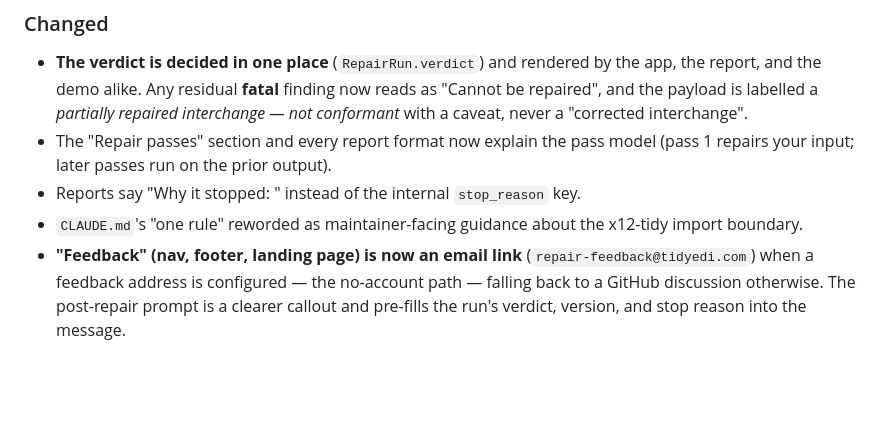
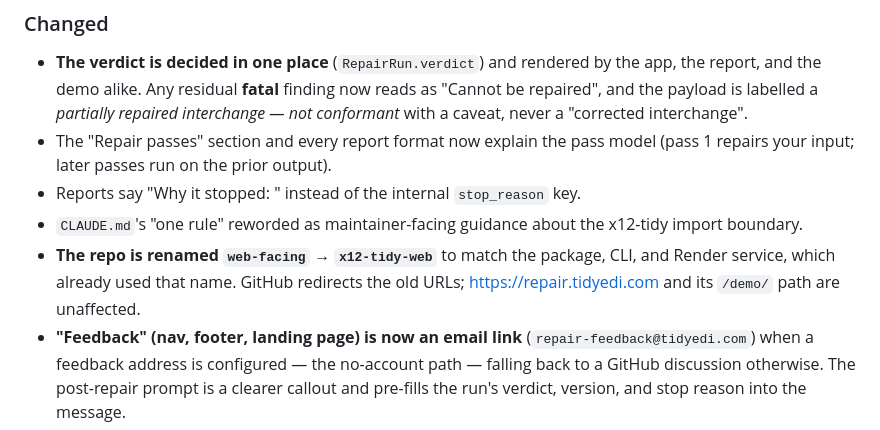
Before and after one commit to tidyedi/web-facing, a Markdown page: CHANGELOG.md, the part around the change. GitHub-like rendering; blank space fills up the shorter version.

Commit message:
Changelog: note the repo rename
Co-Authored-By: Claude Sonnet 5 <noreply@anthropic.com>
Claude-Session: https://claude.ai/code/session_01J43LHD7bfm5kPtxjuPBxmK

```diff
--- a/CHANGELOG.md
+++ b/CHANGELOG.md
@@ -30,6 +30,9 @@ Changes on `main` since the v0.1.0 tag, not yet cut as a new version.
   `stop_reason` key.
 - `CLAUDE.md`'s "one rule" reworded as maintainer-facing guidance about the
   x12-tidy import boundary.
+- **The repo is renamed `web-facing` → `x12-tidy-web`** to match the package,
+  CLI, and Render service, which already used that name. GitHub redirects the
+  old URLs; <https://repair.tidyedi.com> and its `/demo/` path are unaffected.
 - **"Feedback" (nav, footer, landing page) is now an email link**
   (`repair-feedback@tidyedi.com`) when a feedback address is configured — the
   no-account path — falling back to a GitHub discussion otherwise. The
```
